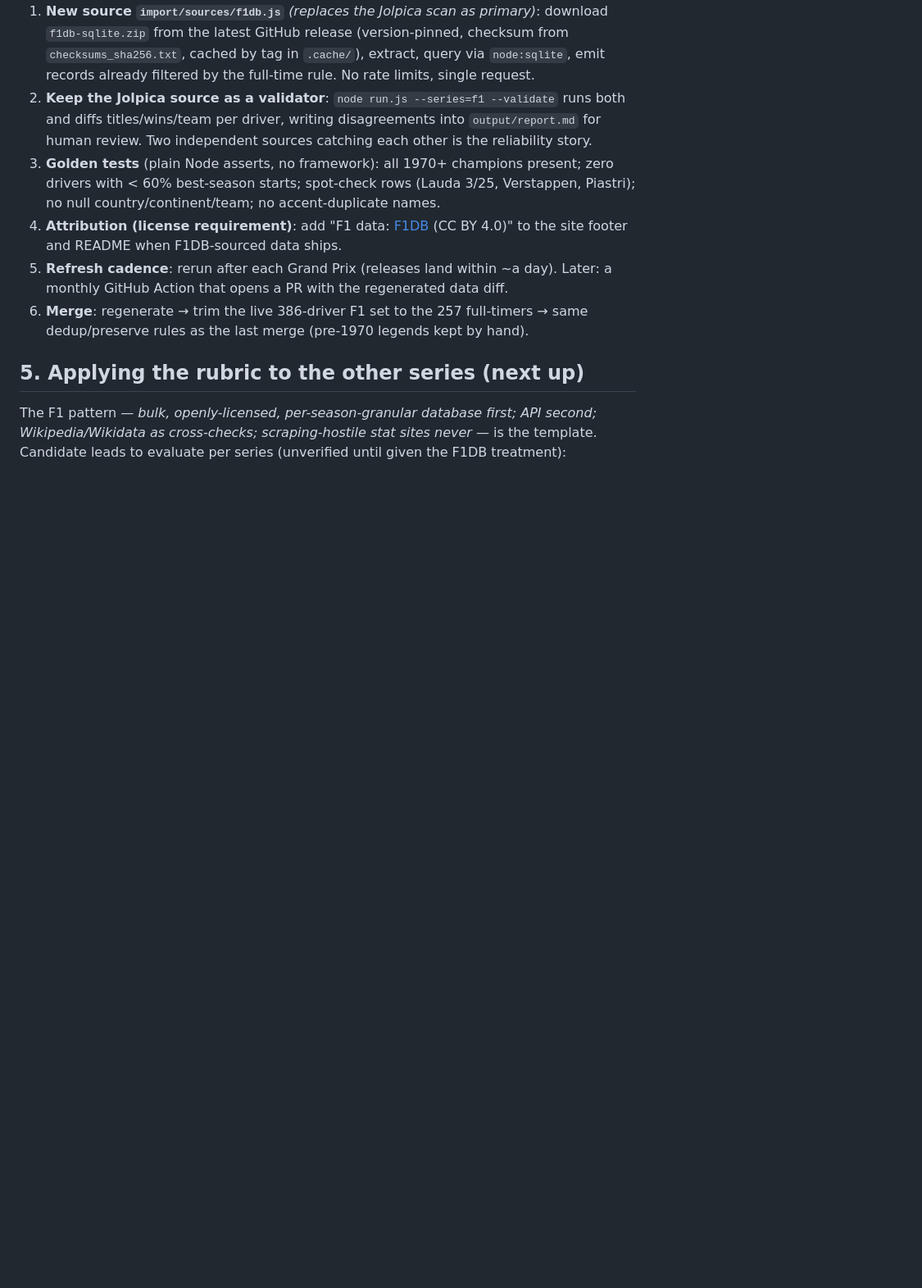
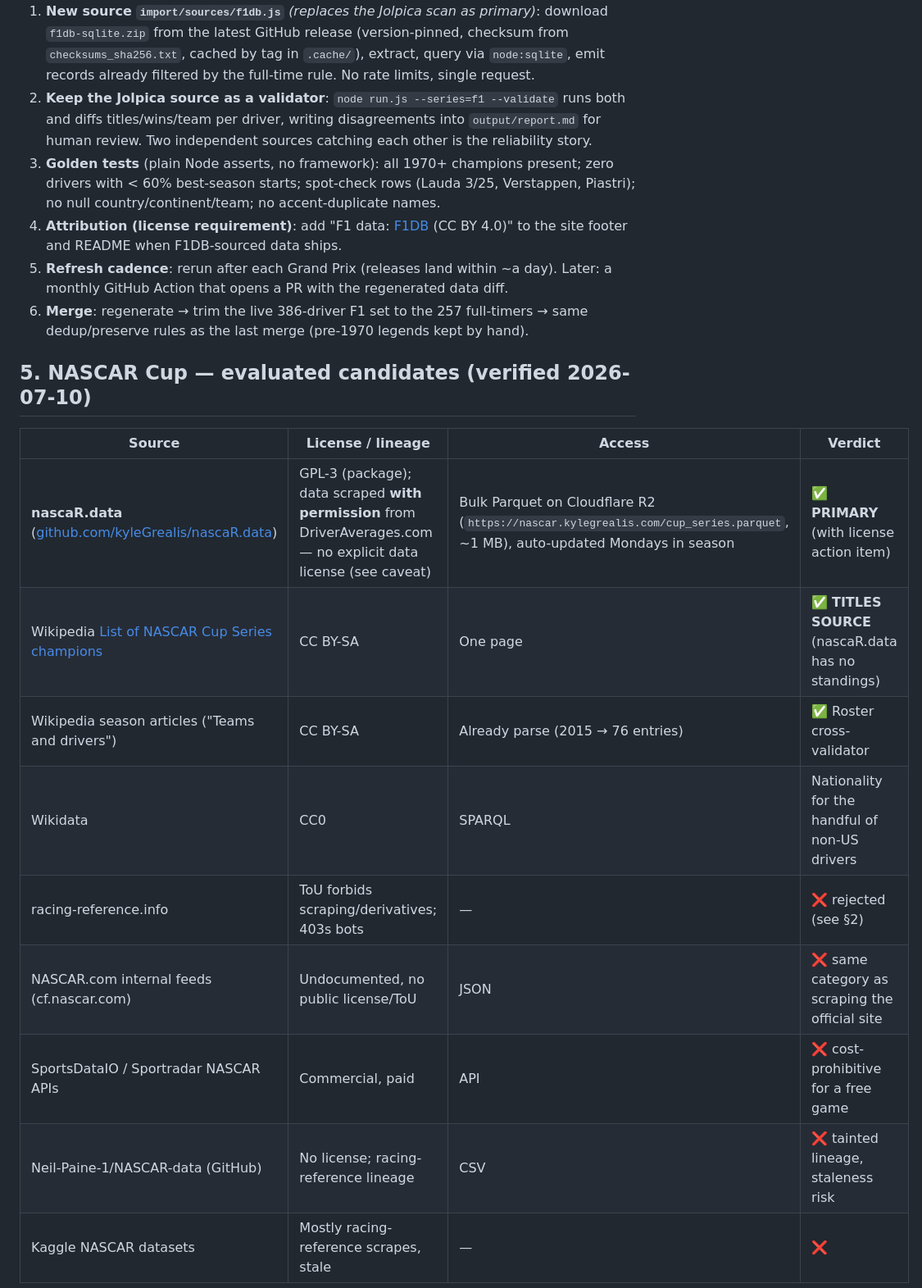
Before and after one commit to drewdw23/racedle, a Markdown page: import/DATA_SOURCES.md, the part around one of its changes. Shown at 82% size. Drawn GitHub-style; blank space fills up the shorter version.

```diff
--- a/import/DATA_SOURCES.md
+++ b/import/DATA_SOURCES.md
@@ -105,9 +105,17 @@ golden tests and rewrote data.js to the trimmed pool (251 F1 = 241 full-timers +
 6. **Merge**: regenerate → trim the live 386-driver F1 set to the 257 full-timers → same
    dedup/preserve rules as the last merge (pre-1970 legends kept by hand).
 
-## 5. Applying the rubric to the other series (next up)
+## 5. NASCAR Cup — evaluated candidates (verified 2026-07-10)
 
-The F1 pattern — *bulk, openly-licensed, per-season-granular database first; API second;
-Wikipedia/Wikidata as cross-checks; scraping-hostile stat sites never* — is the template.
-Candidate leads to evaluate per series (unverified until given the F1DB treatment):
+| Source | License / lineage | Access | Verdict |
+|---|---|---|---|
+| **nascaR.data** ([github.com/kyleGrealis/nascaR.data](https://github.com/kyleGrealis/nascaR.data)) | GPL-3 (package); data scraped **with permission** from DriverAverages.com — no explicit data license (see caveat) | Bulk Parquet on Cloudflare R2 (`https://nascar.kylegrealis.com/cup_series.parquet`, ~1 MB), auto-updated Mondays in season | ✅ **PRIMARY** (with license action item) |
+| Wikipedia [List of NASCAR Cup Series champions](https://en.wikipedia.org/wiki/List_of_NASCAR_Cup_Series_champions) | CC BY-SA | One page | ✅ **TITLES SOURCE** (nascaR.data has no standings) |
+| Wikipedia season articles ("Teams and drivers") | CC BY-SA | Already parse (2015 → 76 entries) | ✅ Roster cross-validator |
+| Wikidata | CC0 | SPARQL | Nationality for the handful of non-US drivers |
+| racing-reference.info | ToU forbids scraping/derivatives; 403s bots | — | ❌ rejected (see §2) |
+| NASCAR.com internal feeds (cf.nascar.com) | Undocumented, no public license/ToU | JSON | ❌ same category as scraping the official site |
+| SportsDataIO / Sportradar NASCAR APIs | Commercial, paid | API | ❌ cost-prohibitive for a free game |
+| Neil-Paine-1/NASCAR-data (GitHub) | No license; racing-reference lineage | CSV | ❌ tainted lineage, staleness risk |
+| Kaggle NASCAR datasets | Mostly racing-reference scrapes, stale | — | ❌ |
 
```
Also changed, not shown: other parts of import/DATA_SOURCES.md (+44 -2 lines).
